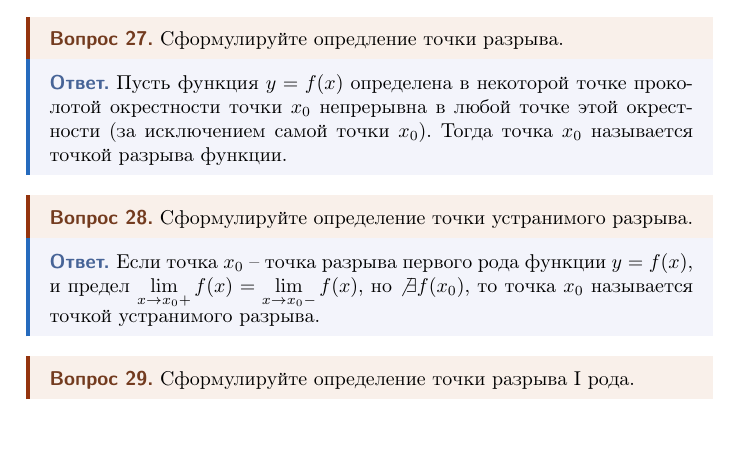
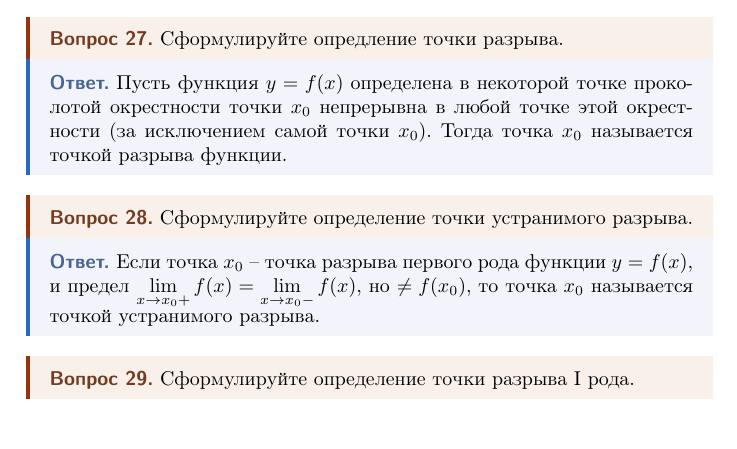
Before and after one commit to zhikh23/iu7-qa, a LaTeX document (mathematical_analysis/rc01/mathematical_analysis_rc01.tex, which reads mathematical_analysis/rc01/theory.tex): part of page 5 of 8, cut so that both start at the same text. The pictures show the PDF file mathematical_analysis/rc01/mathematical_analysis_rc01.pdf that the author committed with the source.

Commit message:
fix: исправлена ошибка в ответе на 28 вопрос

```diff
--- a/mathematical_analysis/rc01/theory.tex
+++ b/mathematical_analysis/rc01/theory.tex
@@ -258,7 +258,7 @@
   Сформулируйте определение точки устранимого разрыва.
 \end{question}
 \begin{answer}
-  Если точка $x_0$ -- точка разрыва первого рода функции $y = f(x)$, и предел  $\lim_{x \to x_0+} f(x) = \lim_{x \to x_0-} f(x)$, но $\not\exists f(x_0)$, то точка $x_0$ называется точкой устранимого разрыва.
+  Если точка $x_0$ -- точка разрыва первого рода функции $y = f(x)$, и предел  $\lim_{x \to x_0+} f(x) = \lim_{x \to x_0-} f(x)$, но $\neq f(x_0)$, то точка $x_0$ называется точкой устранимого разрыва.
 \end{answer}
 
 \begin{question}
```
Also changed, not shown: mathematical_analysis/rc01/mathematical_analysis_rc01.pdf.
